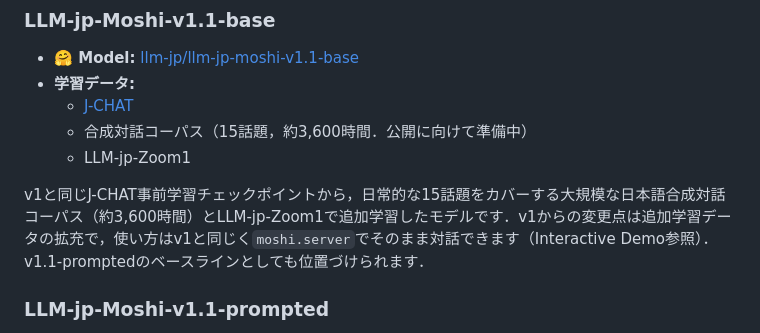
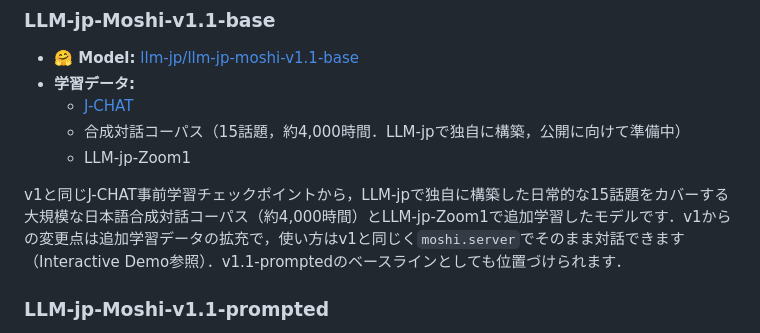
Before and after one commit to llm-jp/llm-jp-moshi, a Markdown page: README.md, the part around the change. Drawn GitHub-style.

```diff
--- a/README.md
+++ b/README.md
@@ -28,10 +28,10 @@ LLM-jp-Moshiは，日本語におけるfull-duplex音声対話システムです
 - **🤗 Model:** [llm-jp/llm-jp-moshi-v1.1-base](https://huggingface.co/llm-jp/llm-jp-moshi-v1.1-base)
 - **学習データ:**
   - [J-CHAT](https://arxiv.org/abs/2407.15828)
-  - 合成対話コーパス（15話題，約3,600時間．公開に向けて準備中）
+  - 合成対話コーパス（15話題，約4,000時間．LLM-jpで独自に構築，公開に向けて準備中）
   - LLM-jp-Zoom1
 
-v1と同じJ-CHAT事前学習チェックポイントから，日常的な15話題をカバーする大規模な日本語合成対話コーパス（約3,600時間）とLLM-jp-Zoom1で追加学習したモデルです．v1からの変更点は追加学習データの拡充で，使い方はv1と同じく`moshi.server`でそのまま対話できます（Interactive Demo参照）．v1.1-promptedのベースラインとしても位置づけられます．
+v1と同じJ-CHAT事前学習チェックポイントから，LLM-jpで独自に構築した日常的な15話題をカバーする大規模な日本語合成対話コーパス（約4,000時間）とLLM-jp-Zoom1で追加学習したモデルです．v1からの変更点は追加学習データの拡充で，使い方はv1と同じく`moshi.server`でそのまま対話できます（Interactive Demo参照）．v1.1-promptedのベースラインとしても位置づけられます．
 
 ### LLM-jp-Moshi-v1.1-prompted
 - **🤗 Model:** [llm-jp/llm-jp-moshi-v1.1-prompted](https://huggingface.co/llm-jp/llm-jp-moshi-v1.1-prompted)
```
Also changed, not shown: README-en.md (+2 -2 lines).
